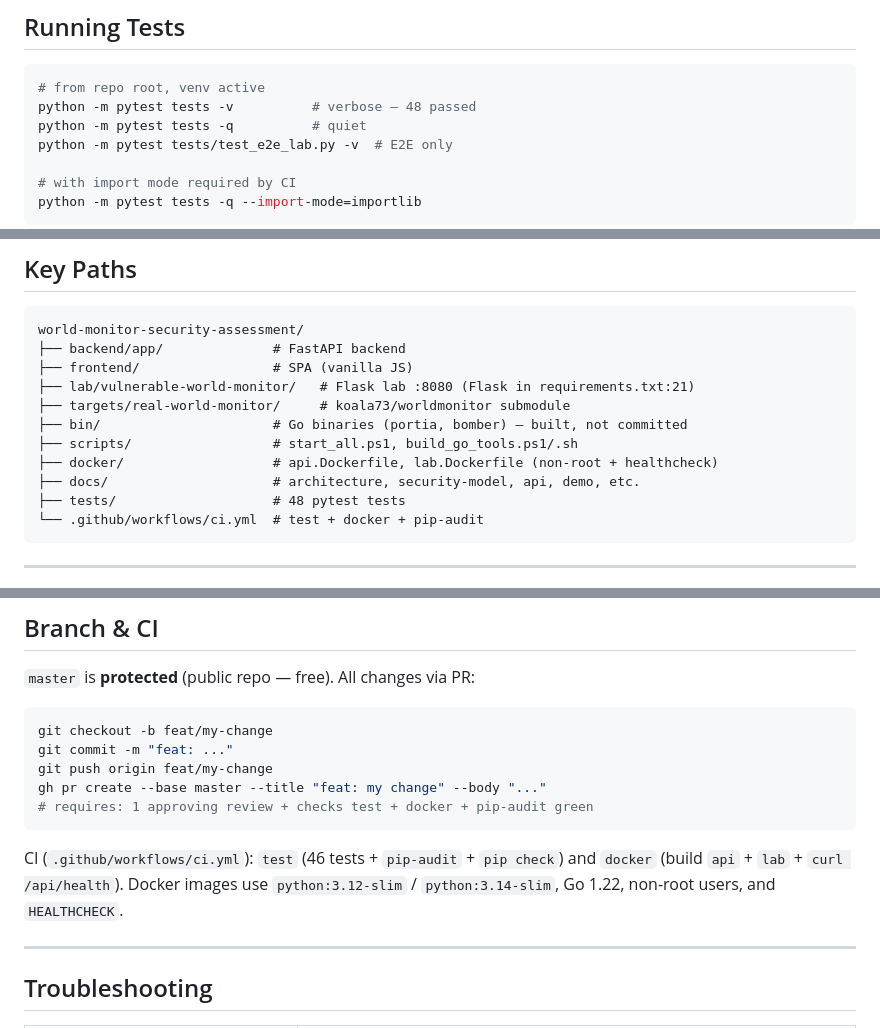
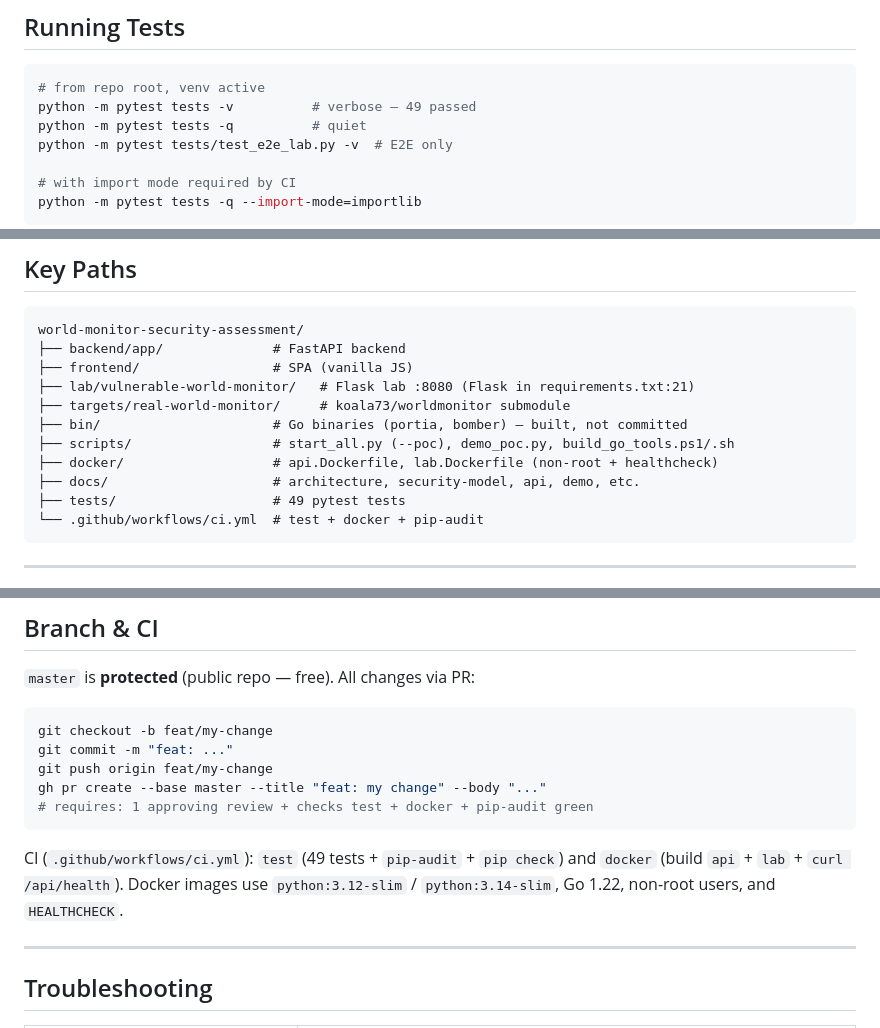
Before and after one commit to OpKnock/world-monitor-security-assessment, a Markdown page: README.md, 3 parts joined by grey strips. Drawn GitHub-style.

````diff
--- a/README.md
+++ b/README.md
@@ -543,7 +559,7 @@ docker compose -f docker/docker-compose.yml up --build
 
 ```bash
 # from repo root, venv active
-python -m pytest tests -v          # verbose — 48 passed
+python -m pytest tests -v          # verbose — 49 passed
 python -m pytest tests -q          # quiet
 python -m pytest tests/test_e2e_lab.py -v  # E2E only
 
@@ -564,10 +580,10 @@ world-monitor-security-assessment/
 ├── lab/vulnerable-world-monitor/   # Flask lab :8080 (Flask in requirements.txt:21)
 ├── targets/real-world-monitor/     # koala73/worldmonitor submodule
 ├── bin/                      # Go binaries (portia, bomber) — built, not committed
-├── scripts/                  # start_all.ps1, build_go_tools.ps1/.sh
+├── scripts/                  # start_all.py (--poc), demo_poc.py, build_go_tools.ps1/.sh
 ├── docker/                   # api.Dockerfile, lab.Dockerfile (non-root + healthcheck)
 ├── docs/                     # architecture, security-model, api, demo, etc.
-├── tests/                    # 48 pytest tests
+├── tests/                    # 49 pytest tests
 └── .github/workflows/ci.yml  # test + docker + pip-audit
 ```
 
@@ -618,7 +634,7 @@ gh pr create --base master --title "feat: my change" --body "..."
 # requires: 1 approving review + checks test + docker + pip-audit green
 ```
 
-CI (`.github/workflows/ci.yml`): `test` (46 tests + `pip-audit` + `pip check`) and `docker` (build `api` + `lab` + `curl /api/health`). Docker images use `python:3.12-slim` / `python:3.14-slim`, Go 1.22, non-root users, and `HEALTHCHECK`.
+CI (`.github/workflows/ci.yml`): `test` (49 tests + `pip-audit` + `pip check`) and `docker` (build `api` + `lab` + `curl /api/health`). Docker images use `python:3.12-slim` / `python:3.14-slim`, Go 1.22, non-root users, and `HEALTHCHECK`.
 
 ---
 
````
Also changed, not shown: other parts of README.md (+19 -3 lines).
